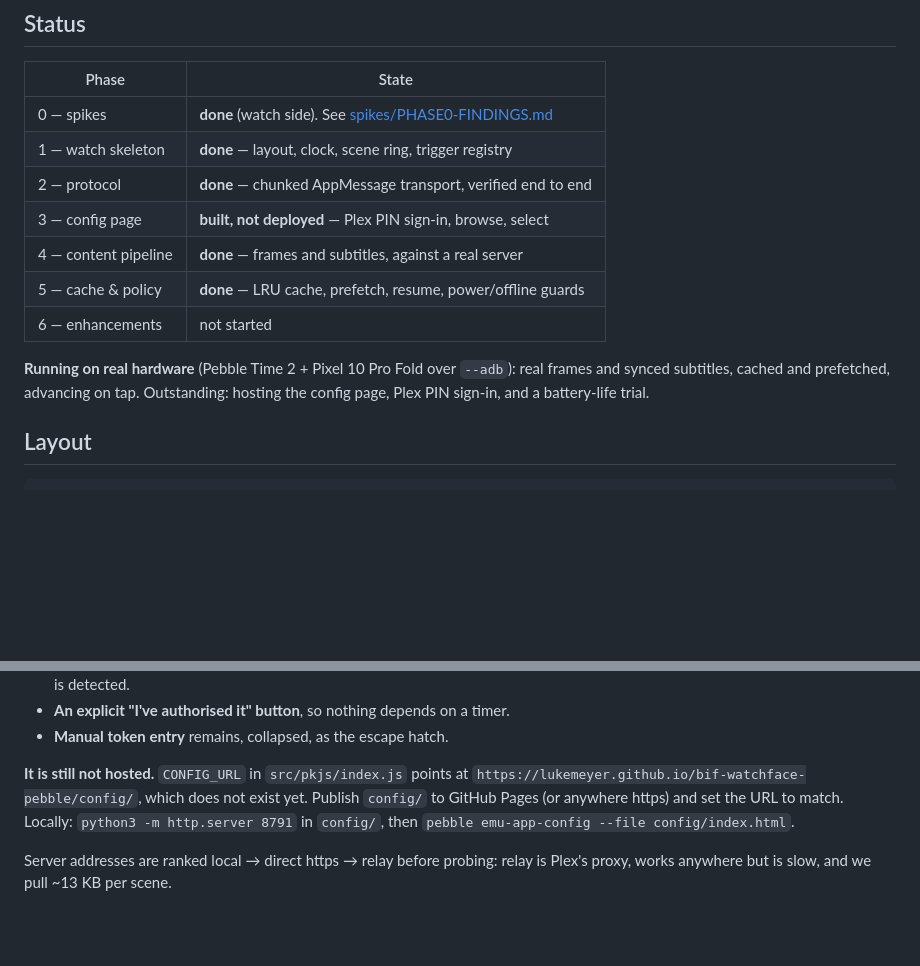
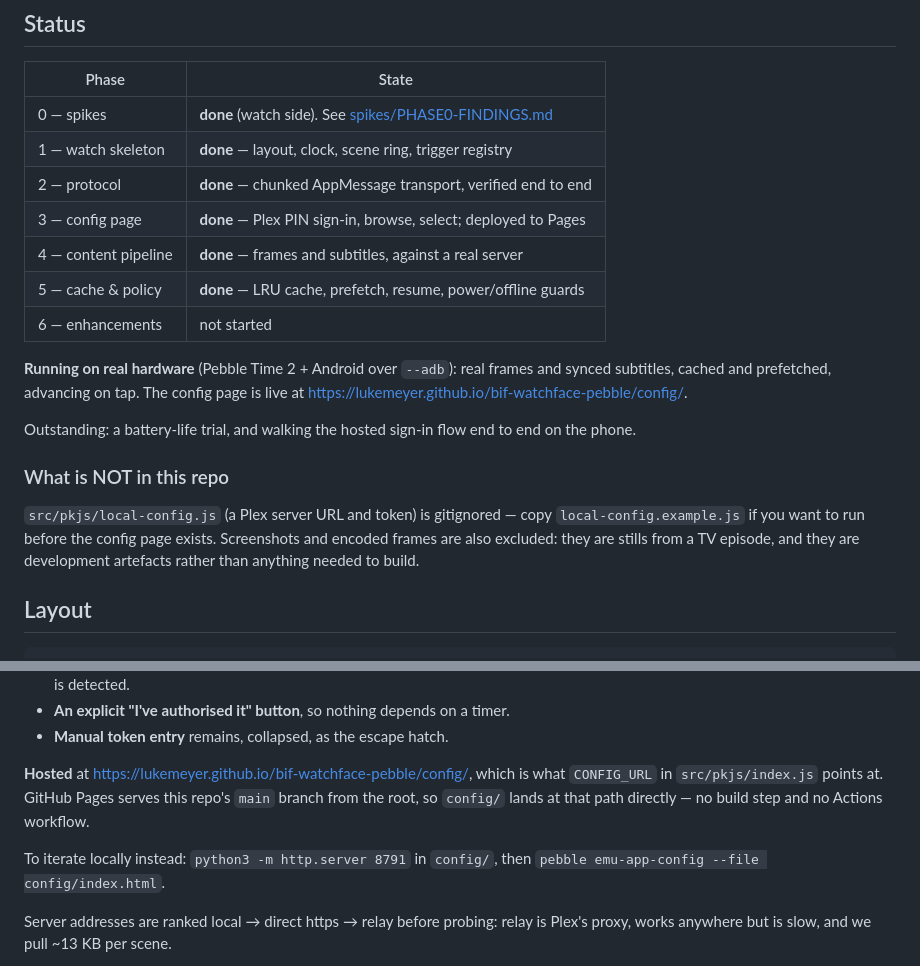
Before and after one commit to lukemeyer/trickplayer-pebble, a Markdown page: README.md, 2 parts joined by grey strips. Rendered like a GitHub page; blank space fills up the shorter version.

Commit message:
Document the deployed config page
Pages serves main/root, so config/ is reachable at the URL CONFIG_URL already
pointed at. Also notes what is deliberately absent from the repo: the Plex
credentials file, and the episode stills.

Co-Authored-By: Claude Opus 5 <noreply@anthropic.com>

```diff
--- a/README.md
+++ b/README.md
@@ -16,14 +16,24 @@ display-ready bytes. The watch never fetches, by design: raw JPEG would cost
 | 0 — spikes | **done** (watch side). See [spikes/PHASE0-FINDINGS.md](spikes/PHASE0-FINDINGS.md) |
 | 1 — watch skeleton | **done** — layout, clock, scene ring, trigger registry |
 | 2 — protocol | **done** — chunked AppMessage transport, verified end to end |
-| 3 — config page | **built, not deployed** — Plex PIN sign-in, browse, select |
+| 3 — config page | **done** — Plex PIN sign-in, browse, select; deployed to Pages |
 | 4 — content pipeline | **done** — frames and subtitles, against a real server |
 | 5 — cache & policy | **done** — LRU cache, prefetch, resume, power/offline guards |
 | 6 — enhancements | not started |
 
-**Running on real hardware** (Pebble Time 2 + Pixel 10 Pro Fold over `--adb`):
-real frames and synced subtitles, cached and prefetched, advancing on tap.
-Outstanding: hosting the config page, Plex PIN sign-in, and a battery-life trial.
+**Running on real hardware** (Pebble Time 2 + Android over `--adb`): real frames
+and synced subtitles, cached and prefetched, advancing on tap. The config page is
+live at <https://lukemeyer.github.io/bif-watchface-pebble/config/>.
+
+Outstanding: a battery-life trial, and walking the hosted sign-in flow end to end
+on the phone.
+
+### What is NOT in this repo
+
+`src/pkjs/local-config.js` (a Plex server URL and token) is gitignored — copy
+`local-config.example.js` if you want to run before the config page exists.
+Screenshots and encoded frames are also excluded: they are stills from a TV
+episode, and they are development artefacts rather than anything needed to build.
 
 ## Layout
 
@@ -126,10 +136,12 @@ polling alone:
 - **An explicit "I've authorised it" button**, so nothing depends on a timer.
 - **Manual token entry** remains, collapsed, as the escape hatch.
 
-**It is still not hosted.** `CONFIG_URL` in `src/pkjs/index.js` points at
-`https://lukemeyer.github.io/bif-watchface-pebble/config/`, which does not exist
-yet. Publish `config/` to GitHub Pages (or anywhere https) and set the URL to
-match. Locally: `python3 -m http.server 8791` in `config/`, then
+**Hosted** at <https://lukemeyer.github.io/bif-watchface-pebble/config/>, which
+is what `CONFIG_URL` in `src/pkjs/index.js` points at. GitHub Pages serves this
+repo's `main` branch from the root, so `config/` lands at that path directly —
+no build step and no Actions workflow.
+
+To iterate locally instead: `python3 -m http.server 8791` in `config/`, then
 `pebble emu-app-config --file config/index.html`.
 
 Server addresses are ranked local → direct https → relay before probing: relay is
```
